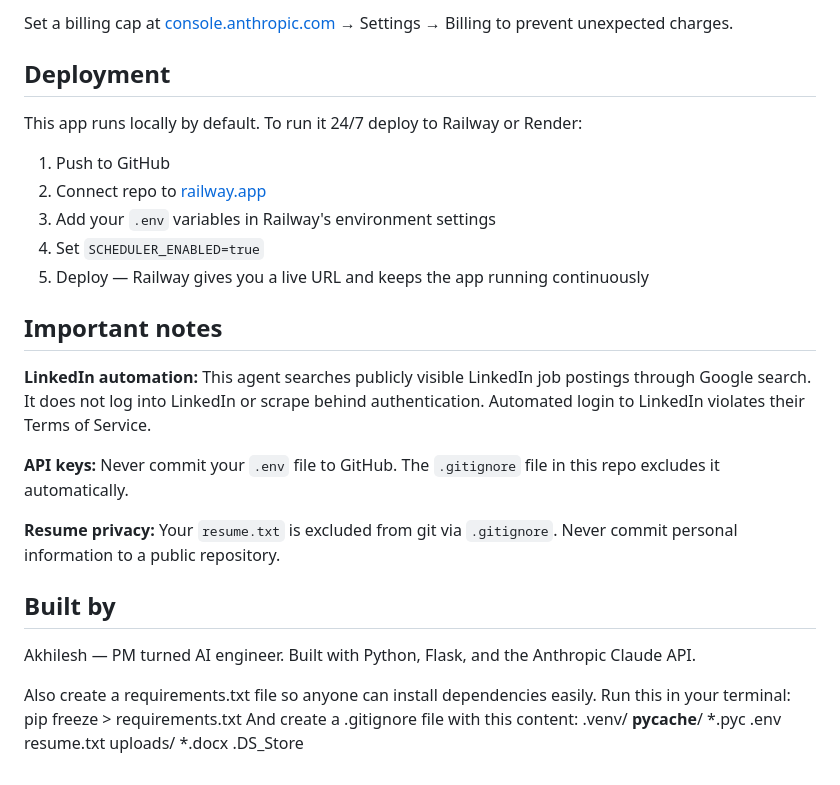
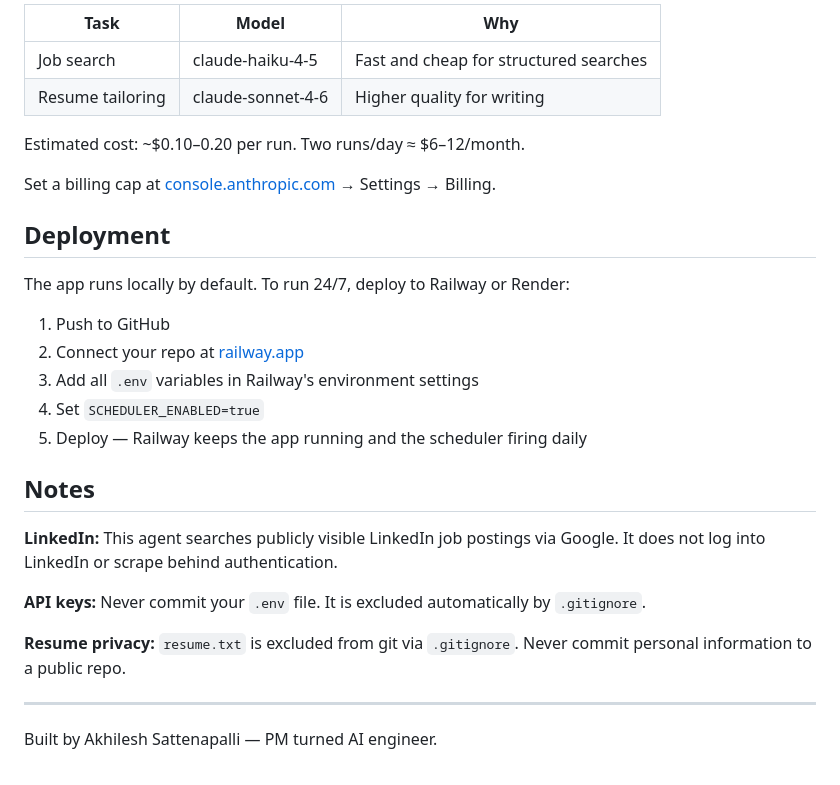
Before and after one commit to sattenapalliakhilesh/Career-Assist-AI-Agent, a Markdown page: README.md, the part around one of its changes. Rendered like a GitHub page.

```diff
--- a/README.md
+++ b/README.md
@@ -120,37 +142,31 @@ Estimated cost per run is $0.10–0.20. Two runs per day = roughly $6–12/month
 
-Set a billing cap at [console.anthropic.com](https://console.anthropic.com) → Settings → Billing to prevent unexpected charges.
+| Task | Model | Why |
+|---|---|---|
+| Job search | claude-haiku-4-5 | Fast and cheap for structured searches |
+| Resume tailoring | claude-sonnet-4-6 | Higher quality for writing |
+
+Estimated cost: ~$0.10–0.20 per run. Two runs/day ≈ $6–12/month.
+
+Set a billing cap at [console.anthropic.com](https://console.anthropic.com) → Settings → Billing.
 
 ## Deployment
 
-This app runs locally by default. To run it 24/7 deploy to Railway or Render:
+The app runs locally by default. To run 24/7, deploy to Railway or Render:
 
 1. Push to GitHub
-2. Connect repo to [railway.app](https://railway.app)
-3. Add your `.env` variables in Railway's environment settings
+2. Connect your repo at [railway.app](https://railway.app)
+3. Add all `.env` variables in Railway's environment settings
 4. Set `SCHEDULER_ENABLED=true`
-5. Deploy — Railway gives you a live URL and keeps the app running continuously
+5. Deploy — Railway keeps the app running and the scheduler firing daily
 
-## Important notes
+## Notes
 
-**LinkedIn automation:** This agent searches publicly visible LinkedIn job postings through Google search. It does not log into LinkedIn or scrape behind authentication. Automated login to LinkedIn violates their Terms of Service.
+**LinkedIn:** This agent searches publicly visible LinkedIn job postings via Google. It does not log into LinkedIn or scrape behind authentication.
 
-**API keys:** Never commit your `.env` file to GitHub. The `.gitignore` file in this repo excludes it automatically.
+**API keys:** Never commit your `.env` file. It is excluded automatically by `.gitignore`.
 
-**Resume privacy:** Your `resume.txt` is excluded from git via `.gitignore`. Never commit personal information to a public repository.
+**Resume privacy:** `resume.txt` is excluded from git via `.gitignore`. Never commit personal information to a public repo.
 
-## Built by
+---
 
-Akhilesh — PM turned AI engineer.
-Built with Python, Flask, and the Anthropic Claude API.
-
-Also create a requirements.txt file so anyone can install dependencies easily. Run this in your terminal:
-pip freeze > requirements.txt
-And create a .gitignore file with this content:
-.venv/
-__pycache__/
-*.pyc
-.env
-resume.txt
-uploads/
-*.docx
-.DS_Store
+Built by Akhilesh Sattenapalli — PM turned AI engineer.
```
Also changed, not shown: other parts of README.md (+66 -44 lines).
